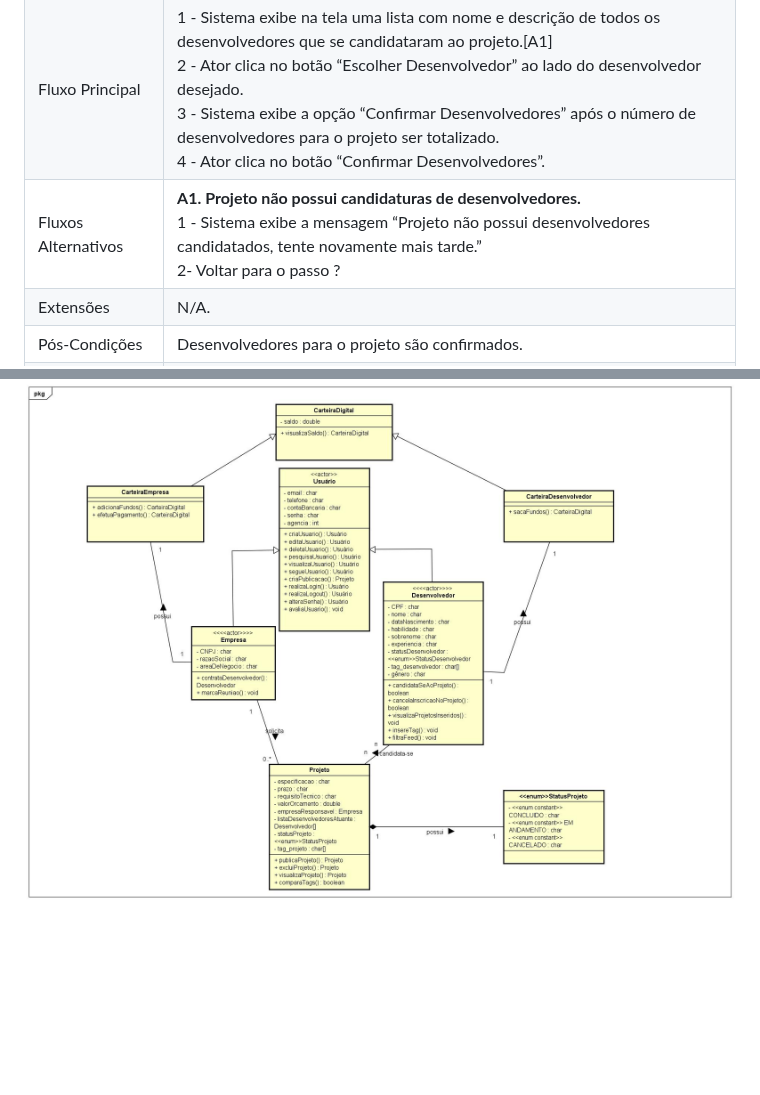
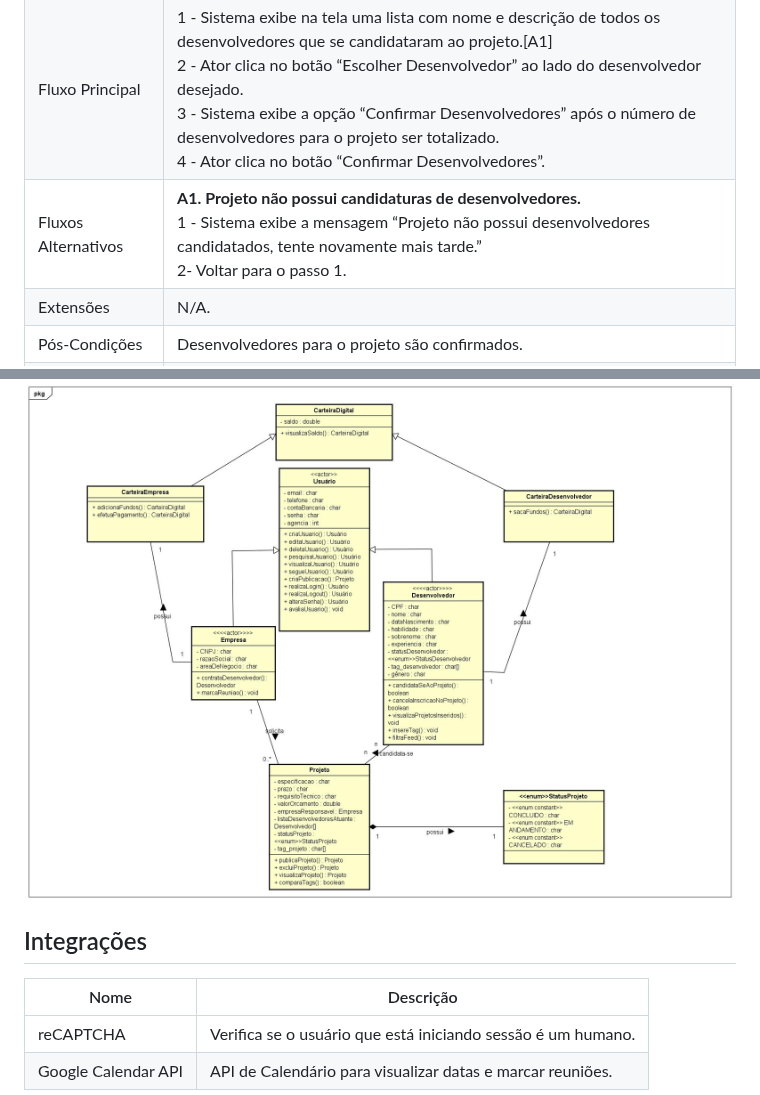
Before and after one commit to Projeto-e-Construcao-de-Sistemas-2023-1/G3---Worklink, a Markdown page: README.md, 2 parts joined by grey strips. Drawn GitHub-style; blank space fills up the shorter version.

```diff
--- a/README.md
+++ b/README.md
@@ -170,7 +170,7 @@ O feed geral também conta com filtros, para ajudar os desenvolvedores a encontr
 | Pré-Condições | Projeto publicado possui candidaturas de desenvolvedores. |
 | Trigger | Ator clica no botão “Selecionar desenvolvedores” na aba do projeto. |
 | Fluxo Principal | 1 - Sistema exibe na tela uma lista com nome e descrição de todos os desenvolvedores que se candidataram ao projeto.[A1] <br> 2 - Ator clica no botão “Escolher Desenvolvedor” ao lado do desenvolvedor desejado. <br> 3 - Sistema exibe a opção “Confirmar Desenvolvedores” após o número de desenvolvedores para o projeto ser totalizado. <br> 4 - Ator clica no botão “Confirmar Desenvolvedores”. |
-| Fluxos Alternativos |  <strong>A1.  Projeto não possui candidaturas de desenvolvedores.</strong> <br> 1 - Sistema exibe a mensagem “Projeto não possui desenvolvedores candidatados, tente novamente mais tarde.” <br> 2- Voltar para o passo ? |
+| Fluxos Alternativos |  <strong>A1.  Projeto não possui candidaturas de desenvolvedores.</strong> <br> 1 - Sistema exibe a mensagem “Projeto não possui desenvolvedores candidatados, tente novamente mais tarde.” <br> 2- Voltar para o passo 1. |
 | Extensões | N/A. |
 | Pós-Condições | Desenvolvedores para o projeto são confirmados. |
 | Regras de negócios | RN1 - Um desenvolvedor deve ter, no mínimo, 1 tag em comum com o projeto para poder se candidatar à ele. |
@@ -178,3 +178,10 @@ O feed geral também conta com filtros, para ajudar os desenvolvedores a encontr
 ## Diagrama de Classes
 
 <img src="https://github.com/Projeto-e-Construcao-de-Sistemas-2023-1/G3---Worklink/blob/main/Documentos/Class%20Diagram0.jpg" alt="Diagrama de classes JPEG">
+
+## Integrações
+
+| Nome | Descrição |
+| --- | --- |
+| reCAPTCHA | Verifica se o usuário que está iniciando sessão é um humano. |
+| Google Calendar API | API de Calendário para visualizar datas e marcar reuniões. |
```
Also changed, not shown: other parts of README.md (+4 -4 lines).
